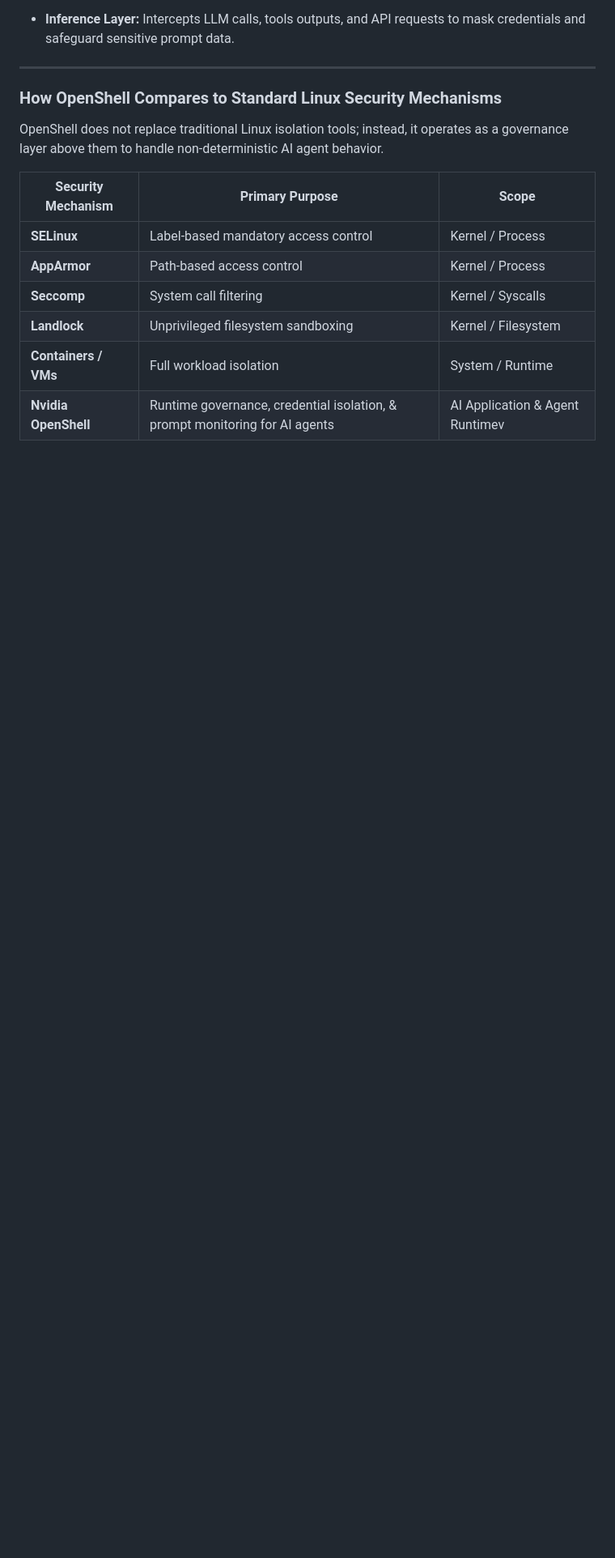
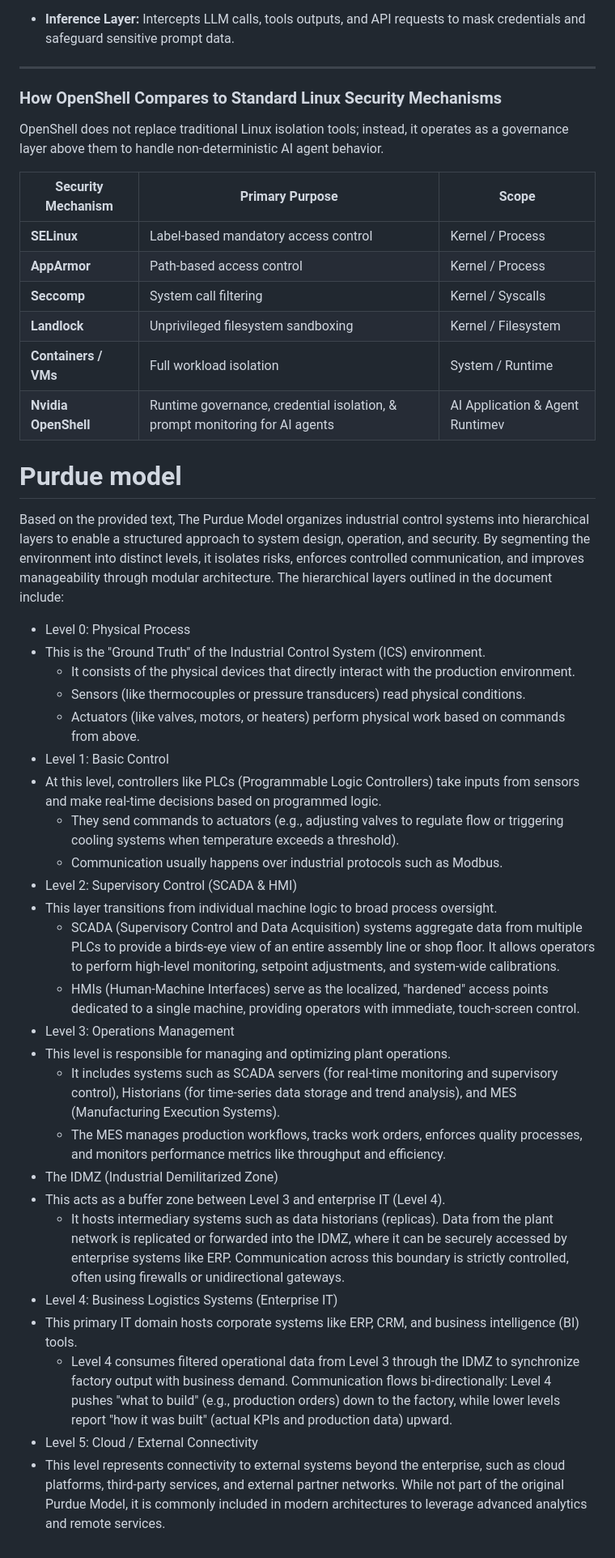
Before and after one commit to kurtzace/diary-2026, a Markdown page: book/agent/security-tools.md, the part around the change. Shown at 81% size. Drawn GitHub-style; blank space fills up the shorter version.

```diff
--- a/book/agent/security-tools.md
+++ b/book/agent/security-tools.md
@@ -114,3 +114,34 @@ OpenShell does not replace traditional Linux isolation tools; instead, it operat
 | **Landlock** | Unprivileged filesystem sandboxing| Kernel / Filesystem |
 | **Containers / VMs** | Full workload isolation | System / Runtime |
 | **Nvidia OpenShell** | Runtime governance, credential isolation, & prompt monitoring for AI agents | AI Application & Agent Runtimev|
+
+
+# Purdue model
+Based on the provided text, The Purdue Model organizes industrial control systems into hierarchical layers to enable a structured approach to system design, operation, and security. By segmenting the environment into distinct levels, it isolates risks, enforces controlled communication, and improves manageability through modular architecture.
+The hierarchical layers outlined in the document include:
+
+* Level 0: Physical Process
+* This is the "Ground Truth" of the Industrial Control System (ICS) environment.
+   * It consists of the physical devices that directly interact with the production environment.
+   * Sensors (like thermocouples or pressure transducers) read physical conditions.
+   * Actuators (like valves, motors, or heaters) perform physical work based on commands from above.
+* Level 1: Basic Control
+* At this level, controllers like PLCs (Programmable Logic Controllers) take inputs from sensors and make real-time decisions based on programmed logic.
+   * They send commands to actuators (e.g., adjusting valves to regulate flow or triggering cooling systems when temperature exceeds a threshold).
+   * Communication usually happens over industrial protocols such as Modbus.
+* Level 2: Supervisory Control (SCADA & HMI)
+* This layer transitions from individual machine logic to broad process oversight.
+   * SCADA (Supervisory Control and Data Acquisition) systems aggregate data from multiple PLCs to provide a birds-eye view of an entire assembly line or shop floor. It allows operators to perform high-level monitoring, setpoint adjustments, and system-wide calibrations.
+   * HMIs (Human-Machine Interfaces) serve as the localized, "hardened" access points dedicated to a single machine, providing operators with immediate, touch-screen control.
+* Level 3: Operations Management
+* This level is responsible for managing and optimizing plant operations.
+   * It includes systems such as SCADA servers (for real-time monitoring and supervisory control), Historians (for time-series data storage and trend analysis), and MES (Manufacturing Execution Systems).
+   * The MES manages production workflows, tracks work orders, enforces quality processes, and monitors performance metrics like throughput and efficiency.
+* The IDMZ (Industrial Demilitarized Zone)
+* This acts as a buffer zone between Level 3 and enterprise IT (Level 4).
+   * It hosts intermediary systems such as data historians (replicas). Data from the plant network is replicated or forwarded into the IDMZ, where it can be securely accessed by enterprise systems like ERP. Communication across this boundary is strictly controlled, often using firewalls or unidirectional gateways.
+* Level 4: Business Logistics Systems (Enterprise IT)
+* This primary IT domain hosts corporate systems like ERP, CRM, and business intelligence (BI) tools.
+   * Level 4 consumes filtered operational data from Level 3 through the IDMZ to synchronize factory output with business demand. Communication flows bi-directionally: Level 4 pushes "what to build" (e.g., production orders) down to the factory, while lower levels report "how it was built" (actual KPIs and production data) upward.
+* Level 5: Cloud / External Connectivity
+* This level represents connectivity to external systems beyond the enterprise, such as cloud platforms, third-party services, and external partner networks. While not part of the original Purdue Model, it is commonly included in modern architectures to leverage advanced analytics and remote services.
```
